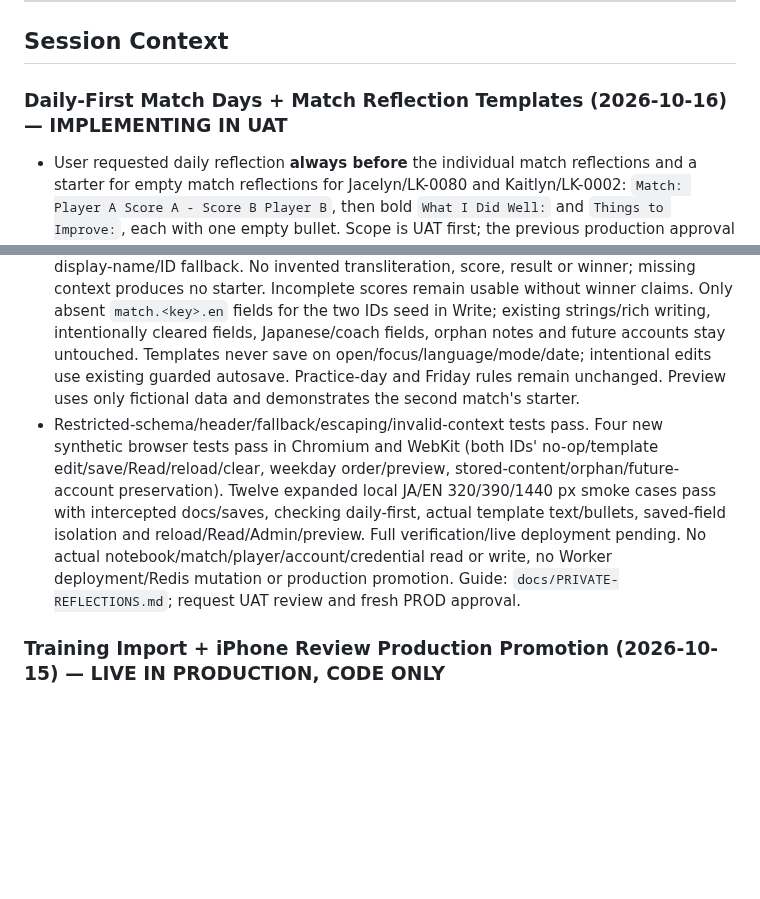
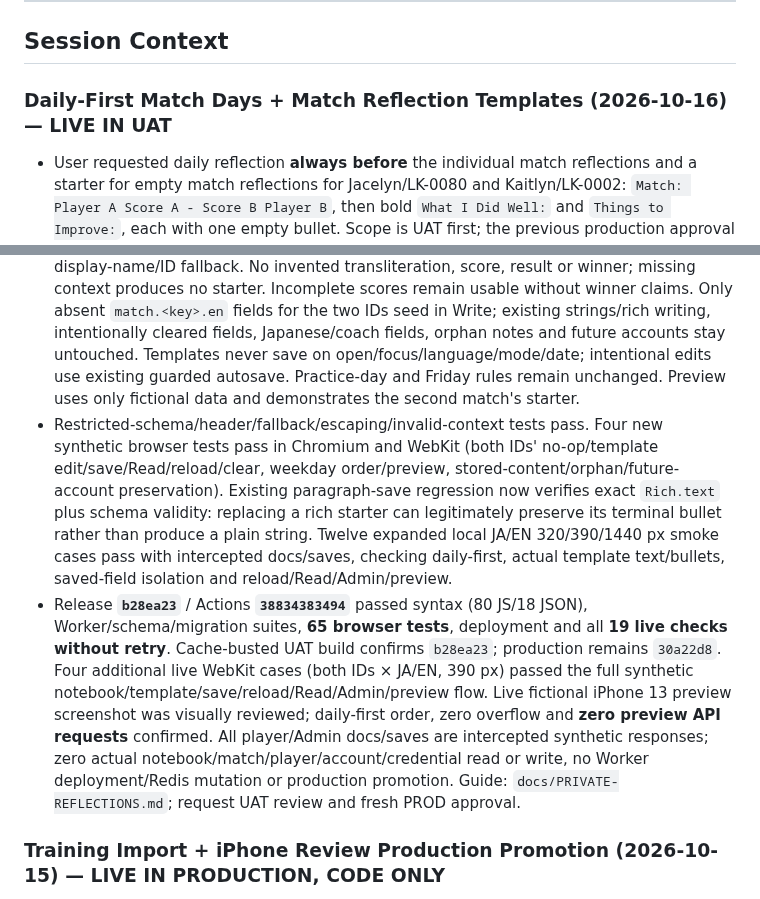
Before and after one commit to rickliky/table-tennis, a Markdown page: AGENTS.md, 2 parts joined by grey strips. Drawn GitHub-style; blank space fills up the shorter version.

Commit message:
Record verified daily-first match reflection UAT release

```diff
--- a/AGENTS.md
+++ b/AGENTS.md
@@ -206,11 +206,12 @@ Values are also bilingual: `'女性 / Female'` → `['Female','女性']`, etc.
 
 ## Session Context
 
-### Daily-First Match Days + Match Reflection Templates (2026-10-16) — IMPLEMENTING IN UAT
+### Daily-First Match Days + Match Reflection Templates (2026-10-16) — LIVE IN UAT
 - User requested daily reflection **always before** the individual match reflections and a starter for empty match reflections for Jacelyn/LK-0080 and Kaitlyn/LK-0002: `Match: Player A Score A - Score B Player B`, then bold `What I Did Well:` and `Things to Improve:`, each with one empty bullet. Scope is UAT first; the previous production approval covered the importer/mobile-review package only.
 - Player Write/Read and fictional preview now consistently render daily before all recorded match cards, not after Thu/Sun cards. Admin daily was already first among reflections; its legacy Activity is moved below matches as in player Read, preserving historical text. No stored field is moved, rewritten or deleted.
 - Shared DOM-free `Rich.matchTemplate(player,match)` generates allowlisted rich content from recorded context, owner-first/owner-perspective score, stored English names with display-name/ID fallback. No invented transliteration, score, result or winner; missing context produces no starter. Incomplete scores remain usable without winner claims. Only absent `match.<key>.en` fields for the two IDs seed in Write; existing strings/rich writing, intentionally cleared fields, Japanese/coach fields, orphan notes and future accounts stay untouched. Templates never save on open/focus/language/mode/date; intentional edits use existing guarded autosave. Practice-day and Friday rules remain unchanged. Preview uses only fictional data and demonstrates the second match's starter.
-- Restricted-schema/header/fallback/escaping/invalid-context tests pass. Four new synthetic browser tests pass in Chromium and WebKit (both IDs' no-op/template edit/save/Read/reload/clear, weekday order/preview, stored-content/orphan/future-account preservation). Twelve expanded local JA/EN 320/390/1440 px smoke cases pass with intercepted docs/saves, checking daily-first, actual template text/bullets, saved-field isolation and reload/Read/Admin/preview. Full verification/live deployment pending. No actual notebook/match/player/account/credential read or write, no Worker deployment/Redis mutation or production promotion. Guide: `docs/PRIVATE-REFLECTIONS.md`; request UAT review and fresh PROD approval.
+- Restricted-schema/header/fallback/escaping/invalid-context tests pass. Four new synthetic browser tests pass in Chromium and WebKit (both IDs' no-op/template edit/save/Read/reload/clear, weekday order/preview, stored-content/orphan/future-account preservation). Existing paragraph-save regression now verifies exact `Rich.text` plus schema validity: replacing a rich starter can legitimately preserve its terminal bullet rather than produce a plain string. Twelve expanded local JA/EN 320/390/1440 px smoke cases pass with intercepted docs/saves, checking daily-first, actual template text/bullets, saved-field isolation and reload/Read/Admin/preview.
+- Release **`b28ea23`** / Actions **`38834383494`** passed syntax (80 JS/18 JSON), Worker/schema/migration suites, **65 browser tests**, deployment and all **19 live checks without retry**. Cache-busted UAT build confirms `b28ea23`; production remains `30a22d8`. Four additional live WebKit cases (both IDs × JA/EN, 390 px) passed the full synthetic notebook/template/save/reload/Read/Admin/preview flow. Live fictional iPhone 13 preview screenshot was visually reviewed; daily-first order, zero overflow and **zero preview API requests** confirmed. All player/Admin docs/saves are intercepted synthetic responses; zero actual notebook/match/player/account/credential read or write, no Worker deployment/Redis mutation or production promotion. Guide: `docs/PRIVATE-REFLECTIONS.md`; request UAT review and fresh PROD approval.
 
 ### Training Import + iPhone Review Production Promotion (2026-10-15) — LIVE IN PRODUCTION, CODE ONLY
 - User explicitly requested **push the code to production, don't push data**. This authorizes the accumulated tested UAT importer/reference-column/readiness/automatic-source and mobile-review code only; it does not authorize any ordinary/private dataset promotion, real approval/rejection, import, migration, account/credential operation or unrelated setup. The user's preceding instruction to stop pending setup remains in force for anything outside this requested deployment.
```
Also changed, not shown: docs/PRIVATE-REFLECTIONS.md (+7 -0 lines).
